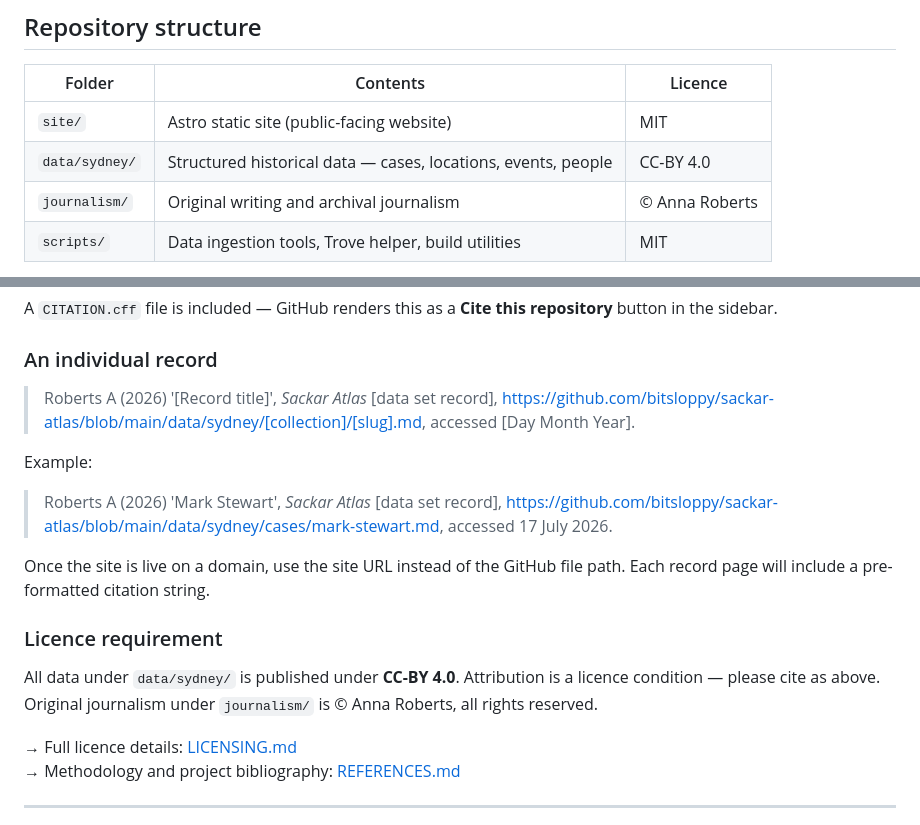
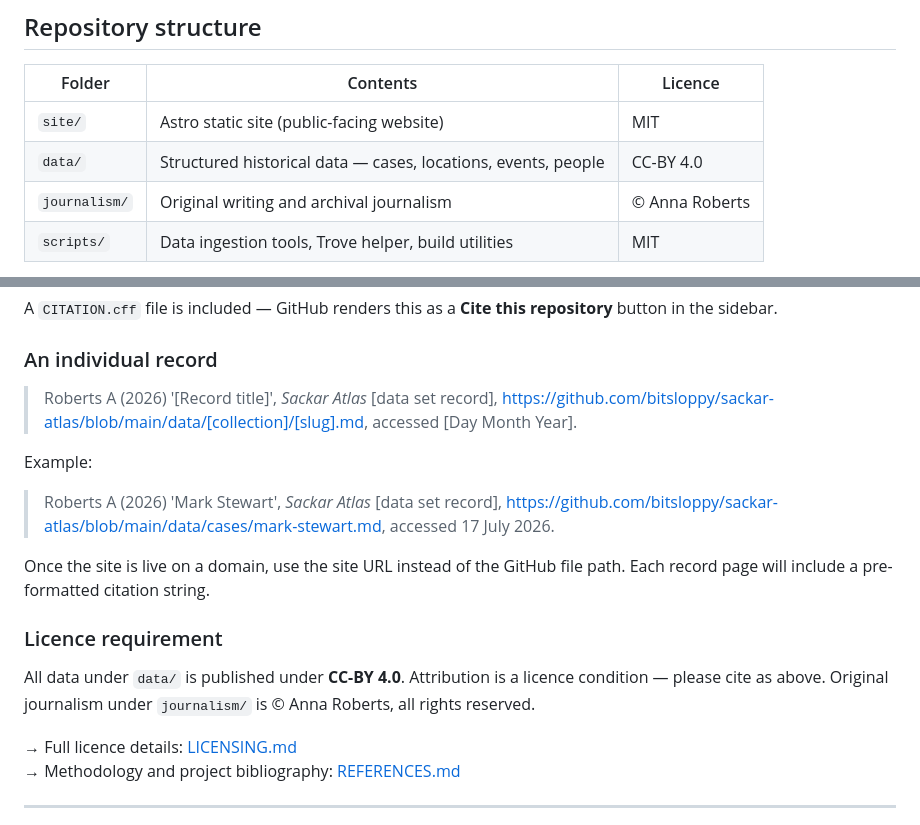
Before and after one commit to bitsloppy/sackar-atlas, a Markdown page: README.md, 2 parts joined by grey strips. Rendered like a GitHub page.

Commit message:
docs: update README — flat data/ paths, case count, live site link, date

```diff
--- a/README.md
+++ b/README.md
@@ -19,7 +19,7 @@ A public data project making a dense government inquiry accessible to anyone. Th
 | Folder | Contents | Licence |
 |--------|----------|---------|
 | `site/` | Astro static site (public-facing website) | MIT |
-| `data/sydney/` | Structured historical data — cases, locations, events, people | CC-BY 4.0 |
+| `data/` | Structured historical data — cases, locations, events, people | CC-BY 4.0 |
 | `journalism/` | Original writing and archival journalism | © Anna Roberts |
 | `scripts/` | Data ingestion tools, Trove helper, build utilities | MIT |
 
@@ -45,16 +45,16 @@ A `CITATION.cff` file is included — GitHub renders this as a **Cite this repos
 
 ### An individual record
 
-> Roberts A (2026) '[Record title]', *Sackar Atlas* [data set record], https://github.com/bitsloppy/sackar-atlas/blob/main/data/sydney/[collection]/[slug].md, accessed [Day Month Year].
+> Roberts A (2026) '[Record title]', *Sackar Atlas* [data set record], https://github.com/bitsloppy/sackar-atlas/blob/main/data/[collection]/[slug].md, accessed [Day Month Year].
 
 Example:
-> Roberts A (2026) 'Mark Stewart', *Sackar Atlas* [data set record], https://github.com/bitsloppy/sackar-atlas/blob/main/data/sydney/cases/mark-stewart.md, accessed 17 July 2026.
+> Roberts A (2026) 'Mark Stewart', *Sackar Atlas* [data set record], https://github.com/bitsloppy/sackar-atlas/blob/main/data/cases/mark-stewart.md, accessed 17 July 2026.
 
 Once the site is live on a domain, use the site URL instead of the GitHub file path. Each record page will include a pre-formatted citation string.
 
 ### Licence requirement
 
-All data under `data/sydney/` is published under **CC-BY 4.0**. Attribution is a licence condition — please cite as above. Original journalism under `journalism/` is © Anna Roberts, all rights reserved.
+All data under `data/` is published under **CC-BY 4.0**. Attribution is a licence condition — please cite as above. Original journalism under `journalism/` is © Anna Roberts, all rights reserved.
 
 → Full licence details: [LICENSING.md](LICENSING.md)
 → Methodology and project bibliography: [REFERENCES.md](REFERENCES.md)
```
Also changed, not shown: other parts of README.md (+2 -2 lines).
